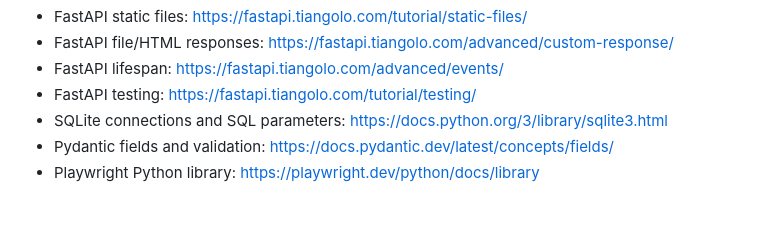
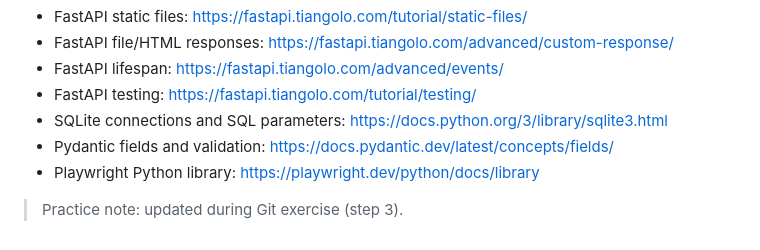
Before and after one commit to xiaojusunny/cars-crud, a Markdown page: README.md, the part around the change. Rendered like a GitHub page; blank space fills up the shorter version.

```diff
--- a/README.md
+++ b/README.md
@@ -252,3 +252,5 @@ The following documentation covers the library mechanisms used in the code:
 - SQLite connections and SQL parameters: https://docs.python.org/3/library/sqlite3.html
 - Pydantic fields and validation: https://docs.pydantic.dev/latest/concepts/fields/
 - Playwright Python library: https://playwright.dev/python/docs/library
+
+> Practice note: updated during Git exercise (step 3).
```
